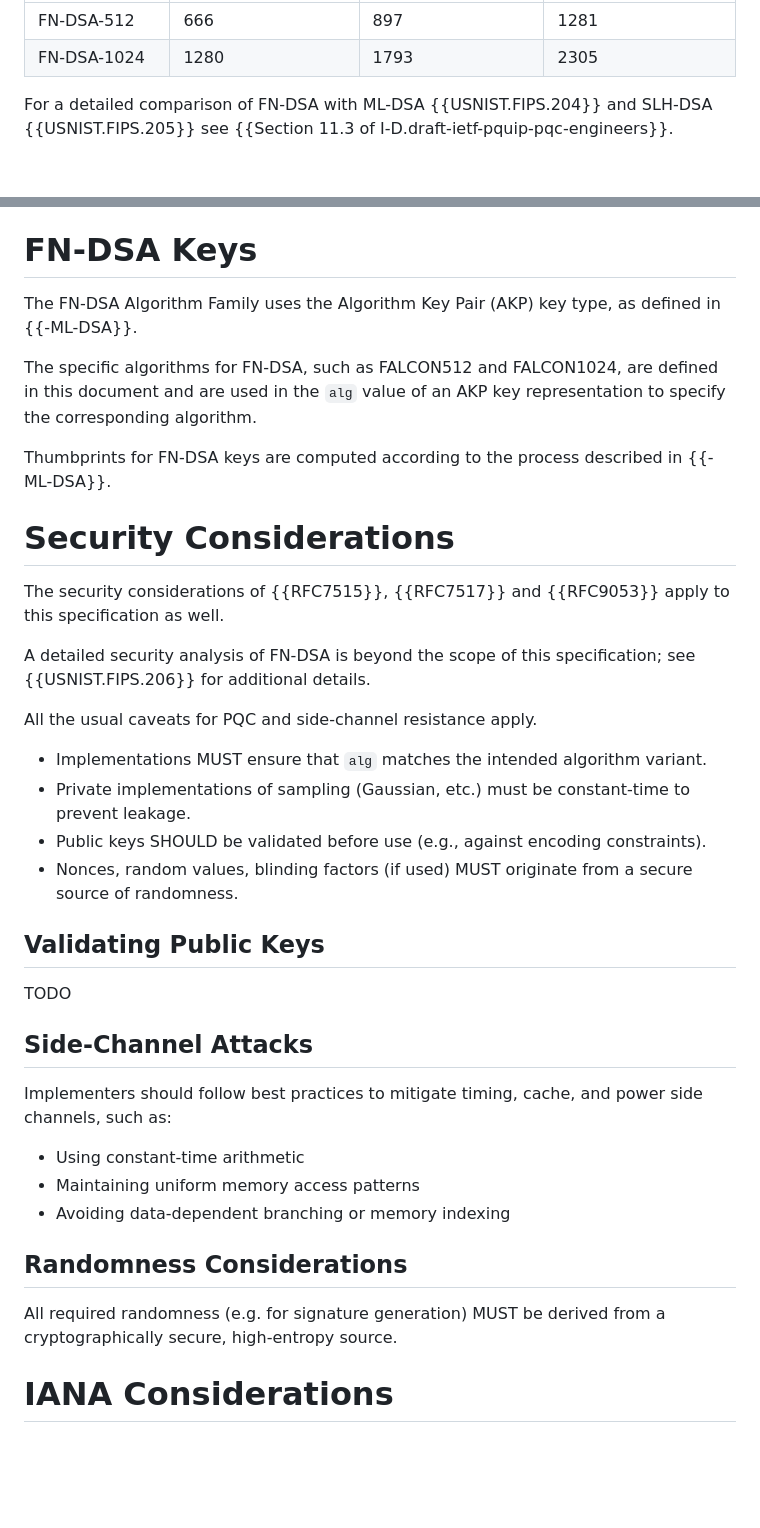
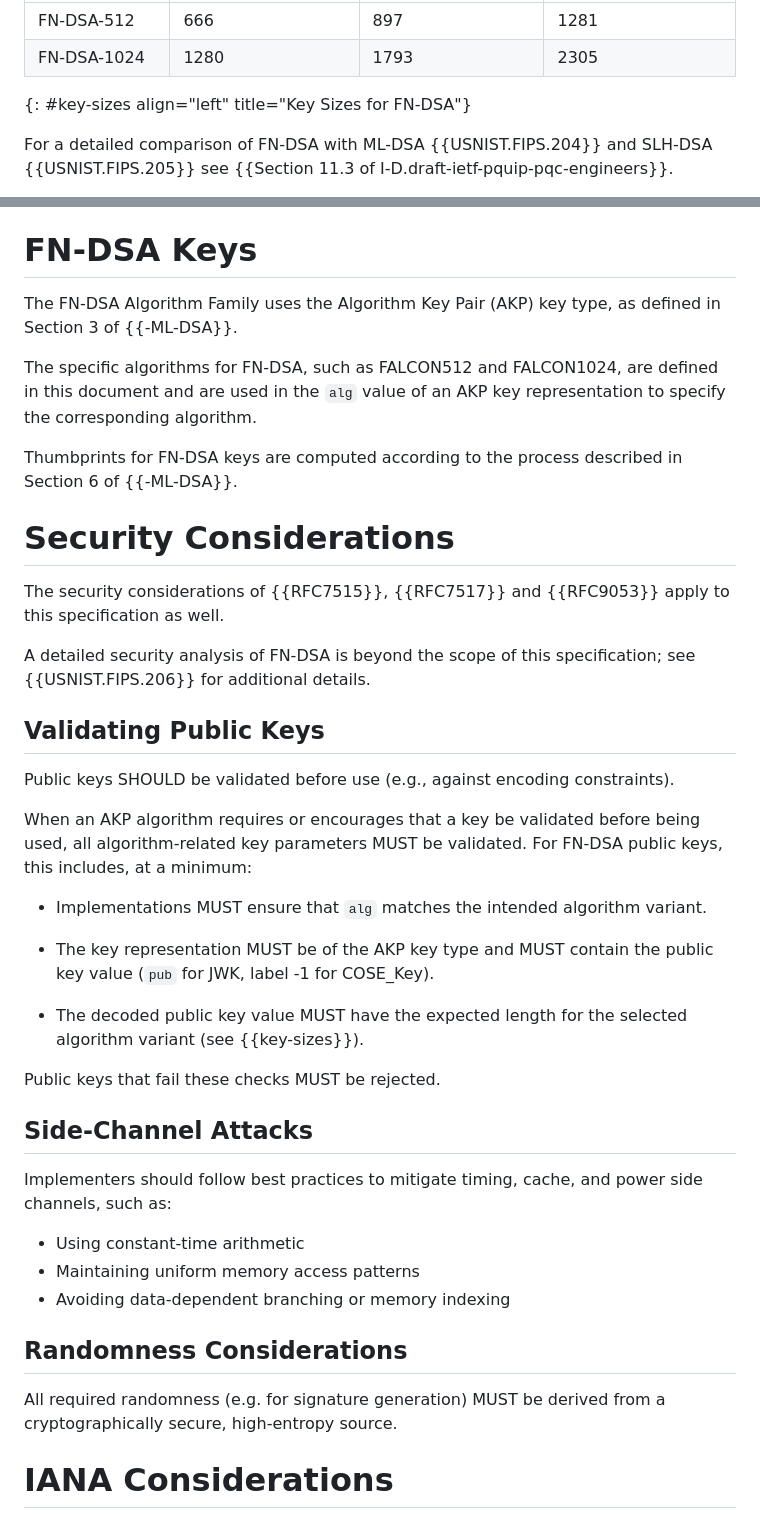
Before and after one commit to cose-wg/draft-ietf-cose-falcon, a Markdown page: draft-ietf-cose-falcon.md, 2 parts joined by grey strips. GitHub-like rendering; blank space fills up the shorter version.

Commit message:
Text for the "Validating Public Keys" Sectino

```diff
--- a/draft-ietf-cose-falcon.md
+++ b/draft-ietf-cose-falcon.md
@@ -137,6 +137,7 @@ The sizes of public key, private key, and signature for the parameter sets are t
 |---------------|-------------------------|---------------------------|----------------------------|
 | FN-DSA-512    | 666                     | 897                       | 1281                       |
 | FN-DSA-1024   | 1280                    | 1793                      | 2305                       |
+{: #key-sizes align="left" title="Key Sizes for FN-DSA"}
 
 For a detailed comparison of FN-DSA with ML-DSA {{USNIST.FIPS.204}} and SLH-DSA {{USNIST.FIPS.205}} see {{Section 11.3 of I-D.draft-ietf-pquip-pqc-engineers}}.
 
@@ -168,11 +169,11 @@ This document introduces the registration of the following algorithms in {{-IANA
 
 # FN-DSA Keys
 
-The FN-DSA Algorithm Family uses the Algorithm Key Pair (AKP) key type, as defined in {{-ML-DSA}}.
+The FN-DSA Algorithm Family uses the Algorithm Key Pair (AKP) key type, as defined in Section 3 of {{-ML-DSA}}.
 
 The specific algorithms for FN-DSA, such as FALCON512 and FALCON1024, are defined in this document and are used in the `alg` value of an AKP key representation to specify the corresponding algorithm.
 
-Thumbprints for FN-DSA keys are computed according to the process described in {{-ML-DSA}}.
+Thumbprints for FN-DSA keys are computed according to the process described in Section 6 of {{-ML-DSA}}.
 
 # Security Considerations
 
@@ -180,16 +181,19 @@ The security considerations of {{RFC7515}}, {{RFC7517}} and {{RFC9053}} apply to
 
 A detailed security analysis of FN-DSA is beyond the scope of this specification; see {{USNIST.FIPS.206}} for additional details.
 
-All the usual caveats for PQC and side-channel resistance apply.
-
-- Implementations MUST ensure that `alg` matches the intended algorithm variant.
-- Private implementations of sampling (Gaussian, etc.) must be constant-time to prevent leakage.
-- Public keys SHOULD be validated before use (e.g., against encoding constraints).
-- Nonces, random values, blinding factors (if used) MUST originate from a secure source of randomness.
-
 ## Validating Public Keys
 
-TODO
+Public keys SHOULD be validated before use (e.g., against encoding constraints).
+
+When an AKP algorithm requires or encourages that a key be validated before being used, all algorithm-related key parameters MUST be validated. For FN-DSA public keys, this includes, at a minimum:
+
+  *  Implementations MUST ensure that `alg` matches the intended algorithm variant.
+
+  *  The key representation MUST be of the AKP key type and MUST contain the public key value (`pub` for JWK, label -1 for COSE_Key).
+
+  *  The decoded public key value MUST have the expected length for the selected algorithm variant (see {{key-sizes}}).
+
+Public keys that fail these checks MUST be rejected.
 
 ## Side-Channel Attacks
 
@@ -199,11 +203,9 @@ Implementers should follow best practices to mitigate timing, cache, and power s
 - Maintaining uniform memory access patterns
 - Avoiding data-dependent branching or memory indexing
 
-
 ## Randomness Considerations
 
 All required randomness (e.g. for signature generation) MUST be derived from a cryptographically secure, high-entropy source.
-
 
 # IANA Considerations
 
```
